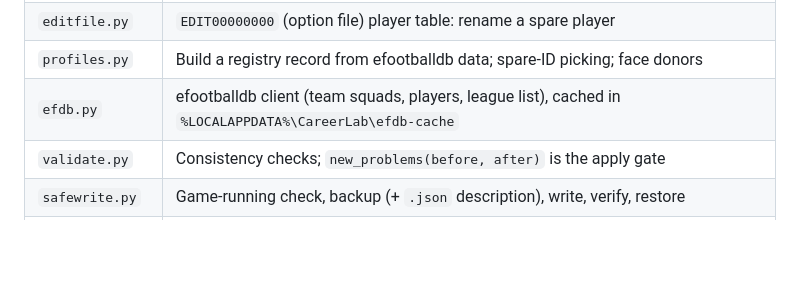
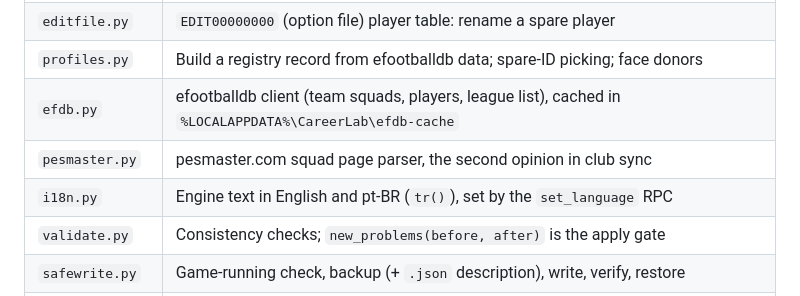
Before and after one commit to nsfxu/careerlab, a Markdown page: docs/architecture.md, the part around the change. Rendered like a GitHub page; blank space fills up the shorter version.

Commit message:
docs: list pesmaster.py and i18n.py in the module table
Co-Authored-By: Claude Opus 5.5 <noreply@anthropic.com>

```diff
--- a/docs/architecture.md
+++ b/docs/architecture.md
@@ -33,6 +33,8 @@
 | `editfile.py` | `EDIT00000000` (option file) player table: rename a spare player |
 | `profiles.py` | Build a registry record from efootballdb data; spare-ID picking; face donors |
 | `efdb.py` | efootballdb client (team squads, players, league list), cached in `%LOCALAPPDATA%\CareerLab\efdb-cache` |
+| `pesmaster.py` | pesmaster.com squad page parser, the second opinion in club sync |
+| `i18n.py` | Engine text in English and pt-BR (`tr()`), set by the `set_language` RPC |
 | `validate.py` | Consistency checks; `new_problems(before, after)` is the apply gate |
 | `safewrite.py` | Game-running check, backup (+ `.json` description), write, verify, restore |
 | `config.py` | Game folder, saves folder, dump location (`%LOCALAPPDATA%\CareerLab\config.json`), DBDump module install |
```
